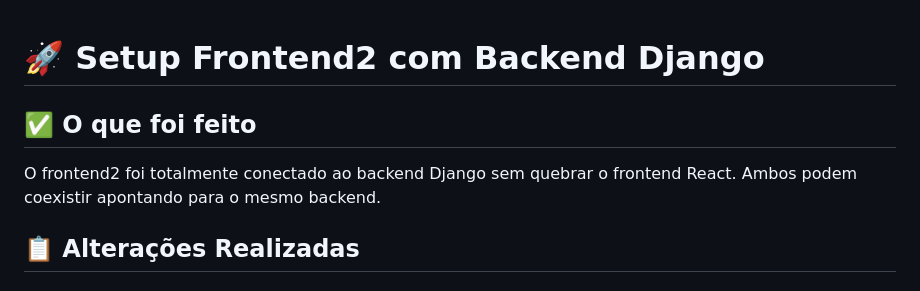
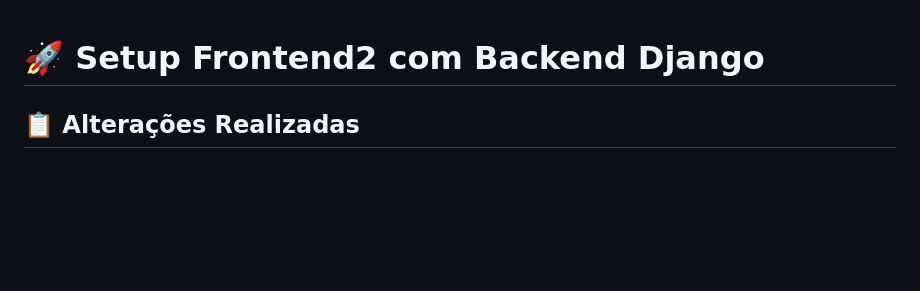
Before and after one commit to Theskrym/bragoon-global, a Markdown page: SETUP_FRONTEND2.md, the part around the change. Rendered like a GitHub page; blank space fills up the shorter version.

Commit message:
Update SETUP_FRONTEND2.md by removing setup details
Removed section detailing the connection of Frontend2 to Django backend.

```diff
--- a/SETUP_FRONTEND2.md
+++ b/SETUP_FRONTEND2.md
@@ -1,8 +1,4 @@
 # 🚀 Setup Frontend2 com Backend Django
-
-## ✅ O que foi feito
-
-O frontend2 foi totalmente conectado ao backend Django sem quebrar o frontend React. Ambos podem coexistir apontando para o mesmo backend.
 
 ## 📋 Alterações Realizadas
 
```
